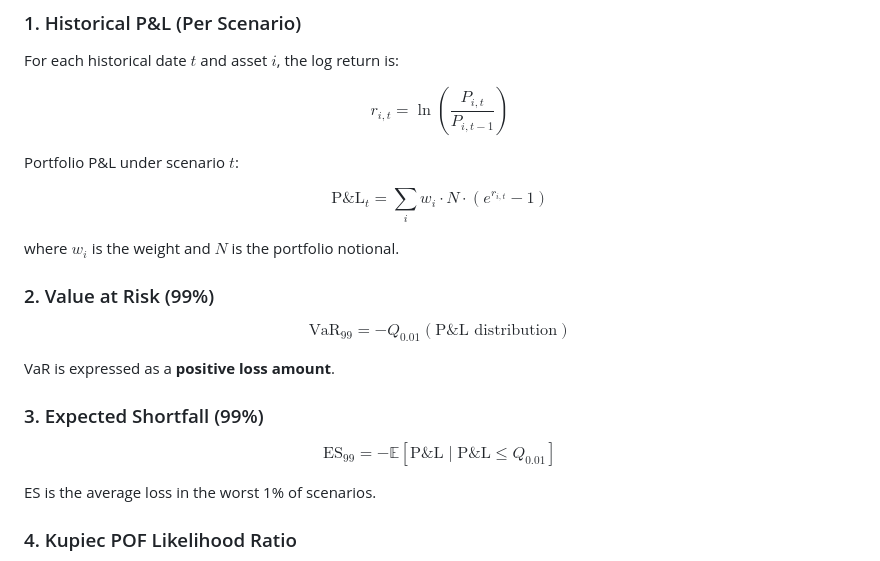
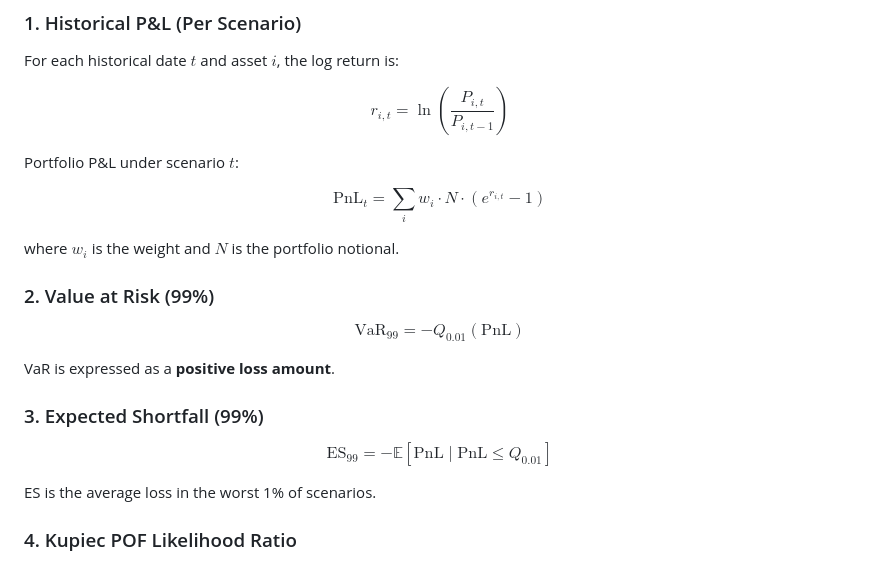
Before and after one commit to ShubhamBhatia-dev/var, a Markdown page: README.md, the part around the change. GitHub-like rendering.

Commit message:
Refine mathematical notation in README
Updated mathematical notation for P&L, VaR, and ES to use 'PnL' instead of 'P&L'.

```diff
--- a/README.md
+++ b/README.md
@@ -79,19 +79,19 @@ $$r_{i,t} = \ln\left(\frac{P_{i,t}}{P_{i,t-1}}\right)$$
 
 Portfolio P&L under scenario $t$:
 
-$$\text{P\&L}_t = \sum_i w_i \cdot N \cdot \left(e^{r_{i,t}} - 1\right)$$
+$$\mathrm{PnL}_t = \sum_i w_i \cdot N \cdot \left(e^{r_{i,t}} - 1\right)$$
 
 where $w_i$ is the weight and $N$ is the portfolio notional.
 
 ### 2. Value at Risk (99%)
 
-$$\text{VaR}_{99} = -Q_{0.01}\left(\text{P\&L distribution}\right)$$
+$$\text{VaR}_{99} = -Q_{0.01}\left(\mathrm{PnL}\right)$$
 
 VaR is expressed as a **positive loss amount**.
 
 ### 3. Expected Shortfall (99%)
 
-$$\text{ES}_{99} = -\mathbb{E}\left[\text{P\&L} \mid \text{P\&L} \leq Q_{0.01}\right]$$
+$$\text{ES}_{99} = -\mathbb{E}\left[\mathrm{PnL} \mid \mathrm{PnL} \leq Q_{0.01}\right]$$
 
 ES is the average loss in the worst 1% of scenarios.
 
```
